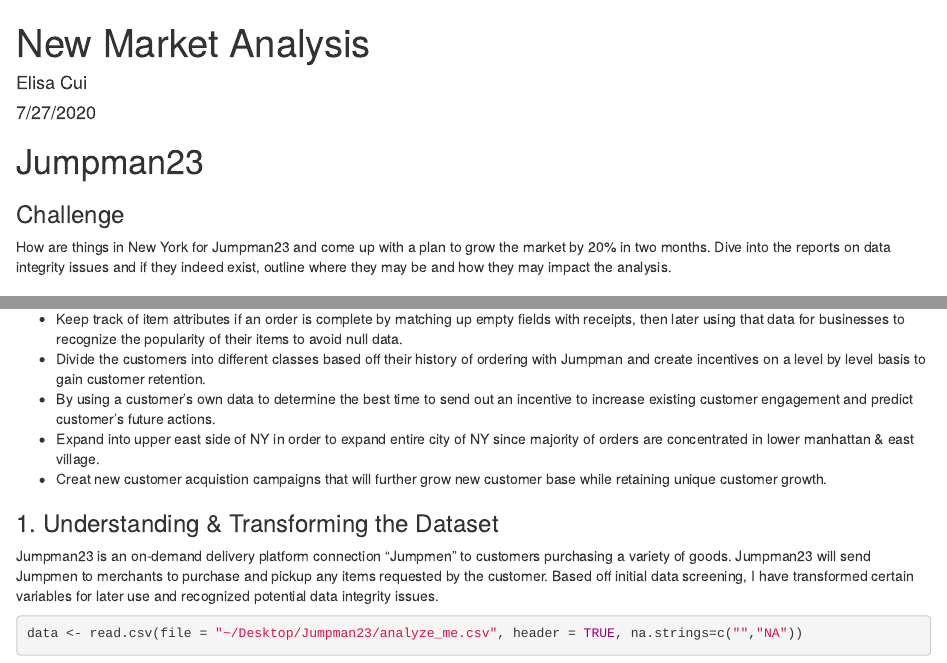
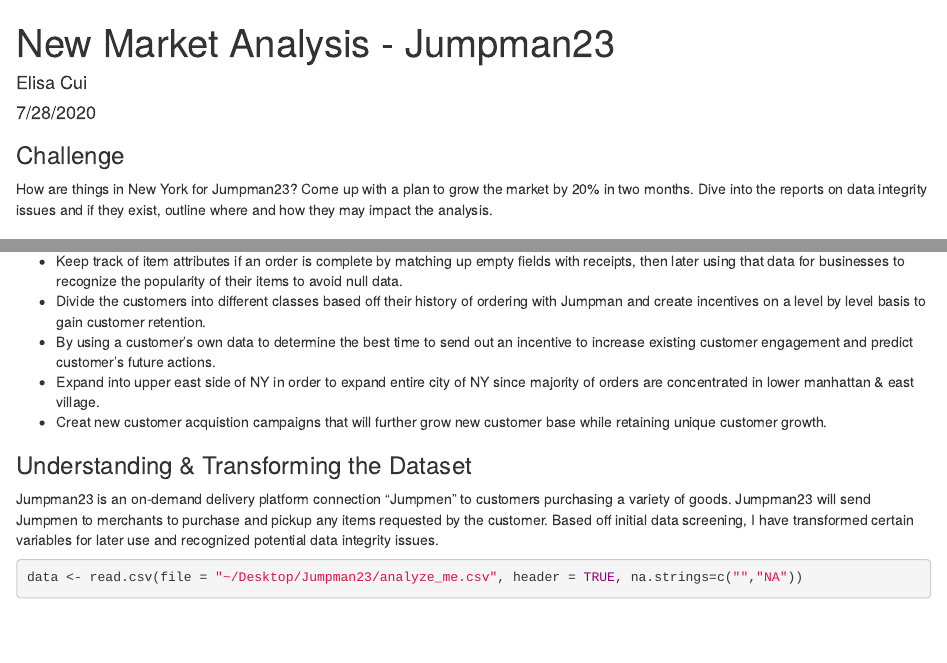
Before and after one commit to elisacui/Jumpman23_NewMarketAnalysis, an R Markdown document (New Market Analysis R.Rmd): the page in a window 1100 px wide, from its top, and a second part further down, joined at a grey line. Rendered offline with R 4.5, knitr and Pandoc, with nearby package versions; drawn as R Markdown's standard HTML page in place of the format the file asks for; some code elsewhere in the file could not run offline.

Commit message:
Add files via upload

````diff
--- a/New Market Analysis R.Rmd
+++ b/New Market Analysis R.Rmd
@@ -1,15 +1,17 @@
 ---
-title: "New Market Analysis"
+title: "New Market Analysis - Jumpman23"
 author: "Elisa Cui"
-date: "7/27/2020"
+date: "7/28/2020"
 output:
   prettydoc::html_pretty:
     theme: cayman
     highlight: github
+    self_contained: true
+    toc: true
 vignette: >
   %\VignetteIndexEntry{Vignette Title}
+  %\VignetteEncoding{UTF-8}
   %\VignetteEngine{knitr::rmarkdown}
-  %\VignetteEncoding{UTF-8}
 ---
 
 ```{r setup, include=FALSE, echo=FALSE}
@@ -37,10 +39,8 @@
 library(prettydoc)
 ```
 
-# Jumpman23
-
 ### Challenge
-How are things in New York for Jumpman23 and come up with a plan to grow the market by 20% in two months. Dive into the reports on data integrity issues and if they indeed exist, outline where they may be and how they may impact the analysis.
+How are things in New York for Jumpman23? Come up with a plan to grow the market by 20% in two months. Dive into the reports on data integrity issues and if they exist, outline where and how they may impact the analysis.
 
 ### Proposed Solution
 * Fix data integrity bugs by creating an incentive called a "perfect delivery" for Jumpman deliverers to keep track of their progress, note their arrival/departure time and ensure accurate delivery times. By using the data from a "perfect delivery," we can further determine accurate delivery times to ensure all businesses uphold a good reputation.
@@ -50,7 +50,7 @@
 * Expand into upper east side of NY in order to expand entire city of NY since majority of orders are concentrated in lower manhattan & east village.
 * Creat new customer acquistion campaigns that will further grow new customer base while retaining unique customer growth.
 
-### 1. Understanding & Transforming the Dataset
+### Understanding & Transforming the Dataset
 Jumpman23 is an on-demand delivery platform connection "Jumpmen" to customers purchasing a variety of goods. Jumpman23 will send Jumpmen to merchants to purchase and pickup any items requested by the customer. Based off initial data screening, I have transformed certain variables for later use and recognized potential data integrity issues.
 ```{r results = "hide"}
 data <- read.csv(file = "~/Desktop/Jumpman23/analyze_me.csv", header = TRUE, na.strings=c("","NA"))
````
Also changed, not shown: New Market Analysis R.Rmd (4 more changed lines).
